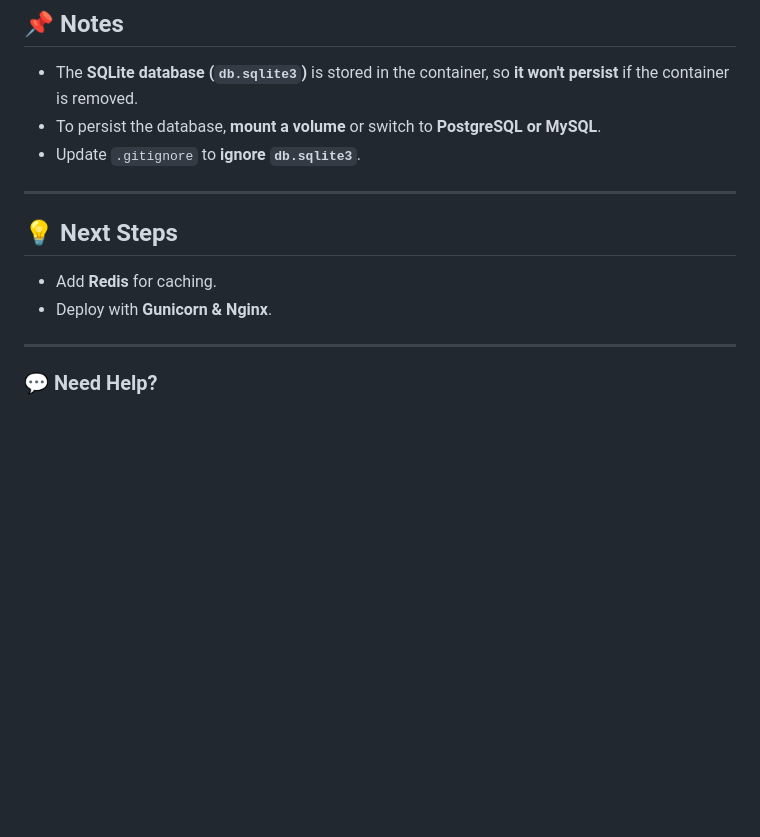
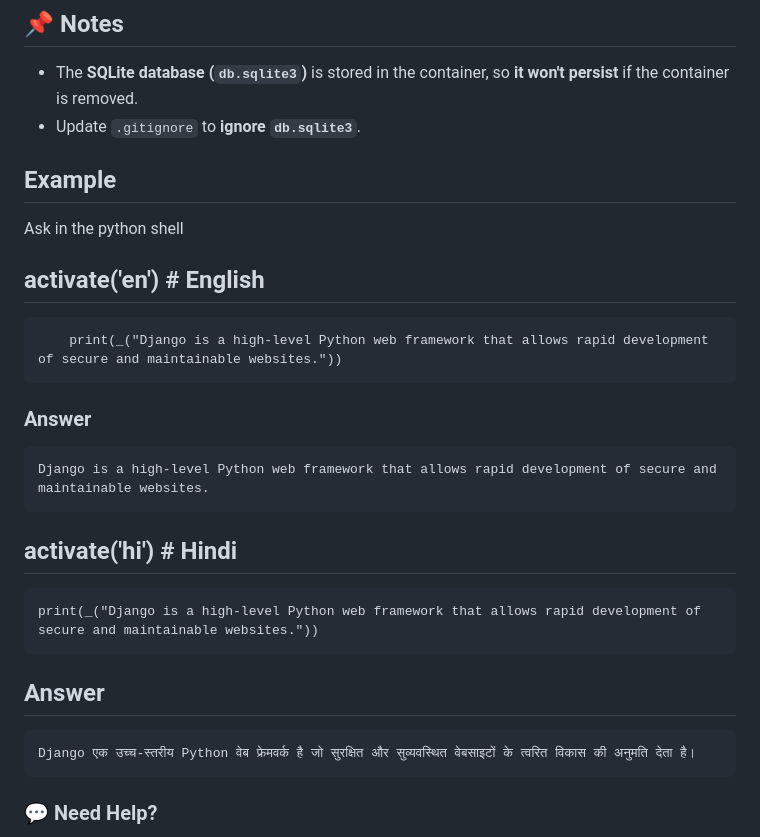
Before and after one commit to SINGHBP29/translator, a Markdown page: README.md, the part around the change. Drawn GitHub-style; blank space fills up the shorter version.

```diff
--- a/README.md
+++ b/README.md
@@ -210,16 +210,20 @@ CACHES = {
 
 ## 📌 Notes
 - The **SQLite database (`db.sqlite3`)** is stored in the container, so **it won't persist** if the container is removed.
-- To persist the database, **mount a volume** or switch to **PostgreSQL or MySQL**.
 - Update `.gitignore` to **ignore `db.sqlite3`**.
 
----
+## Example
+Ask in the python shell
+ ## activate('en') # English
+        print(_("Django is a high-level Python web framework that allows rapid development of secure and maintainable websites."))
+### Answer
+    Django is a high-level Python web framework that allows rapid development of secure and maintainable websites.
+## activate('hi') # Hindi
+    print(_("Django is a high-level Python web framework that allows rapid development of secure and maintainable websites."))
+## Answer
+    Django एक उच्च-स्तरीय Python वेब फ्रेमवर्क है जो सुरक्षित और सुव्यवस्थित वेबसाइटों के त्वरित विकास की अनुमति देता है।
 
-## 💡 Next Steps
-- Add **Redis** for caching.
-- Deploy with **Gunicorn & Nginx**.
 
----
 
 ### 💬 Need Help?
 If you face any issues, feel free to open an **issue** on GitHub! or Email me at **bhanups292004@gmail.com** 🚀
```
